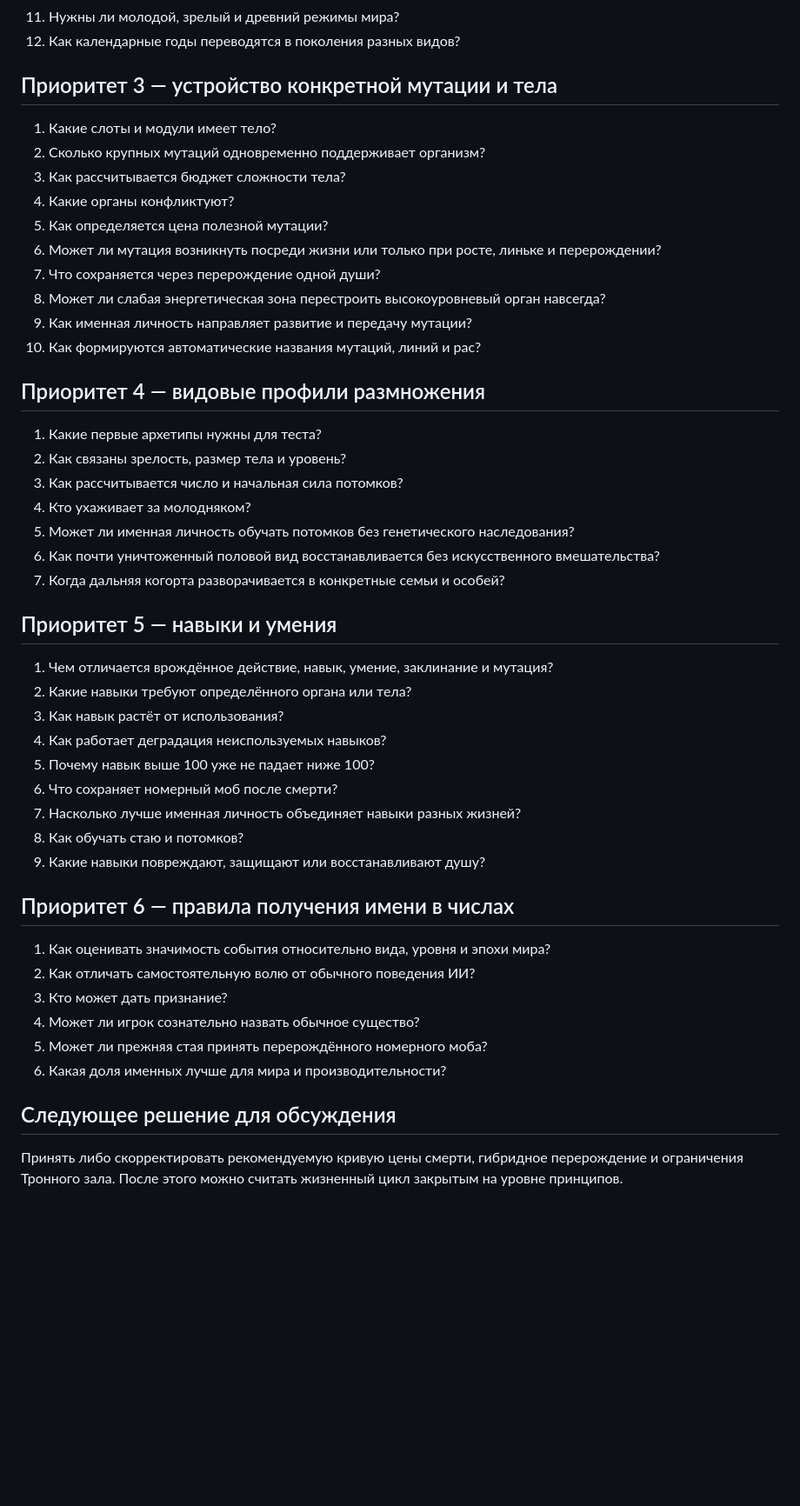
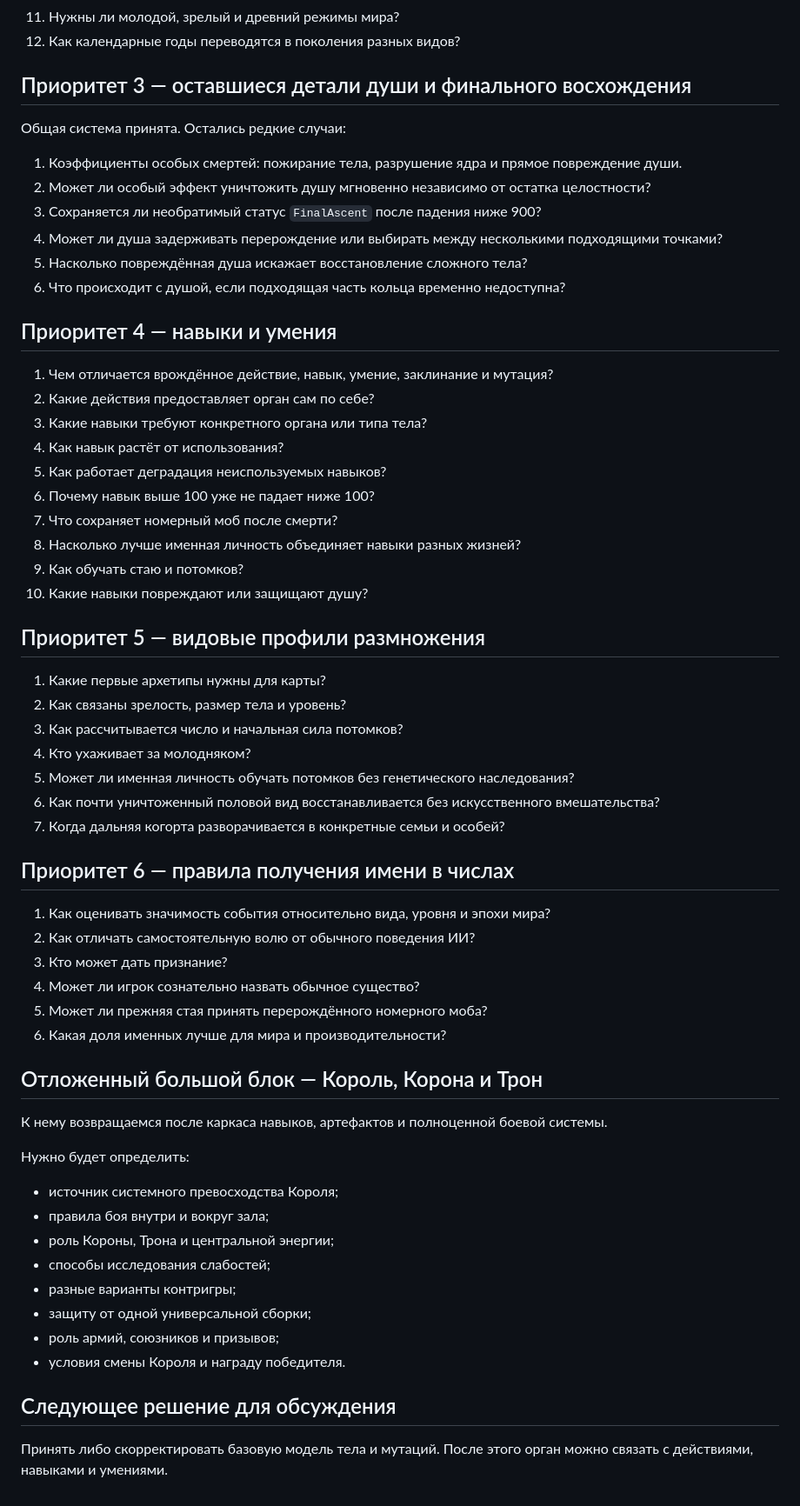
Before and after one commit to Mikayilzade/MonsterThrone, a Markdown page: docs/v0.4/OPEN-QUESTIONS.md, the part around one of its changes. Shown at 87% size. GitHub-like rendering; blank space fills up the shorter version.

```diff
--- a/docs/v0.4/OPEN-QUESTIONS.md
+++ b/docs/v0.4/OPEN-QUESTIONS.md
@@ -109,40 +115,39 @@
 11. Нужны ли молодой, зрелый и древний режимы мира?
 12. Как календарные годы переводятся в поколения разных видов?
 
-## Приоритет 3 — устройство конкретной мутации и тела
+## Приоритет 3 — оставшиеся детали души и финального восхождения
 
-1. Какие слоты и модули имеет тело?
-2. Сколько крупных мутаций одновременно поддерживает организм?
-3. Как рассчитывается бюджет сложности тела?
-4. Какие органы конфликтуют?
-5. Как определяется цена полезной мутации?
-6. Может ли мутация возникнуть посреди жизни или только при росте, линьке и перерождении?
-7. Что сохраняется через перерождение одной души?
-8. Может ли слабая энергетическая зона перестроить высокоуровневый орган навсегда?
-9. Как именная личность направляет развитие и передачу мутации?
-10. Как формируются автоматические названия мутаций, линий и рас?
+Общая система принята. Остались редкие случаи:
 
-## Приоритет 4 — видовые профили размножения
+1. Коэффициенты особых смертей: пожирание тела, разрушение ядра и прямое повреждение души.
+2. Может ли особый эффект уничтожить душу мгновенно независимо от остатка целостности?
+3. Сохраняется ли необратимый статус `FinalAscent` после падения ниже 900?
+4. Может ли душа задерживать перерождение или выбирать между несколькими подходящими точками?
+5. Насколько повреждённая душа искажает восстановление сложного тела?
+6. Что происходит с душой, если подходящая часть кольца временно недоступна?
 
-1. Какие первые архетипы нужны для теста?
+## Приоритет 4 — навыки и умения
+
+1. Чем отличается врождённое действие, навык, умение, заклинание и мутация?
+2. Какие действия предоставляет орган сам по себе?
+3. Какие навыки требуют конкретного органа или типа тела?
+4. Как навык растёт от использования?
+5. Как работает деградация неиспользуемых навыков?
+6. Почему навык выше 100 уже не падает ниже 100?
+7. Что сохраняет номерный моб после смерти?
+8. Насколько лучше именная личность объединяет навыки разных жизней?
+9. Как обучать стаю и потомков?
+10. Какие навыки повреждают или защищают душу?
+
+## Приоритет 5 — видовые профили размножения
+
+1. Какие первые архетипы нужны для карты?
 2. Как связаны зрелость, размер тела и уровень?
 3. Как рассчитывается число и начальная сила потомков?
 4. Кто ухаживает за молодняком?
 5. Может ли именная личность обучать потомков без генетического наследования?
 6. Как почти уничтоженный половой вид восстанавливается без искусственного вмешательства?
 7. Когда дальняя когорта разворачивается в конкретные семьи и особей?
-
-## Приоритет 5 — навыки и умения
-
-1. Чем отличается врождённое действие, навык, умение, заклинание и мутация?
-2. Какие навыки требуют определённого органа или тела?
-3. Как навык растёт от использования?
-4. Как работает деградация неиспользуемых навыков?
-5. Почему навык выше 100 уже не падает ниже 100?
-6. Что сохраняет номерный моб после смерти?
-7. Насколько лучше именная личность объединяет навыки разных жизней?
-8. Как обучать стаю и потомков?
-9. Какие навыки повреждают, защищают или восстанавливают душу?
 
 ## Приоритет 6 — правила получения имени в числах
 
@@ -153,6 +158,21 @@
 5. Может ли прежняя стая принять перерождённого номерного моба?
 6. Какая доля именных лучше для мира и производительности?
 
+## Отложенный большой блок — Король, Корона и Трон
+
+К нему возвращаемся после каркаса навыков, артефактов и полноценной боевой системы.
+
+Нужно будет определить:
+
+- источник системного превосходства Короля;
+- правила боя внутри и вокруг зала;
+- роль Короны, Трона и центральной энергии;
+- способы исследования слабостей;
+- разные варианты контригры;
+- защиту от одной универсальной сборки;
+- роль армий, союзников и призывов;
+- условия смены Короля и награду победителя.
+
 ## Следующее решение для обсуждения
 
-Принять либо скорректировать рекомендуемую кривую цены смерти, гибридное перерождение и ограничения Тронного зала. После этого можно считать жизненный цикл закрытым на уровне принципов.
+Принять либо скорректировать базовую модель тела и мутаций. После этого орган можно связать с действиями, навыками и умениями.
```
Also changed, not shown: other parts of docs/v0.4/OPEN-QUESTIONS.md (+28 -22 lines).
